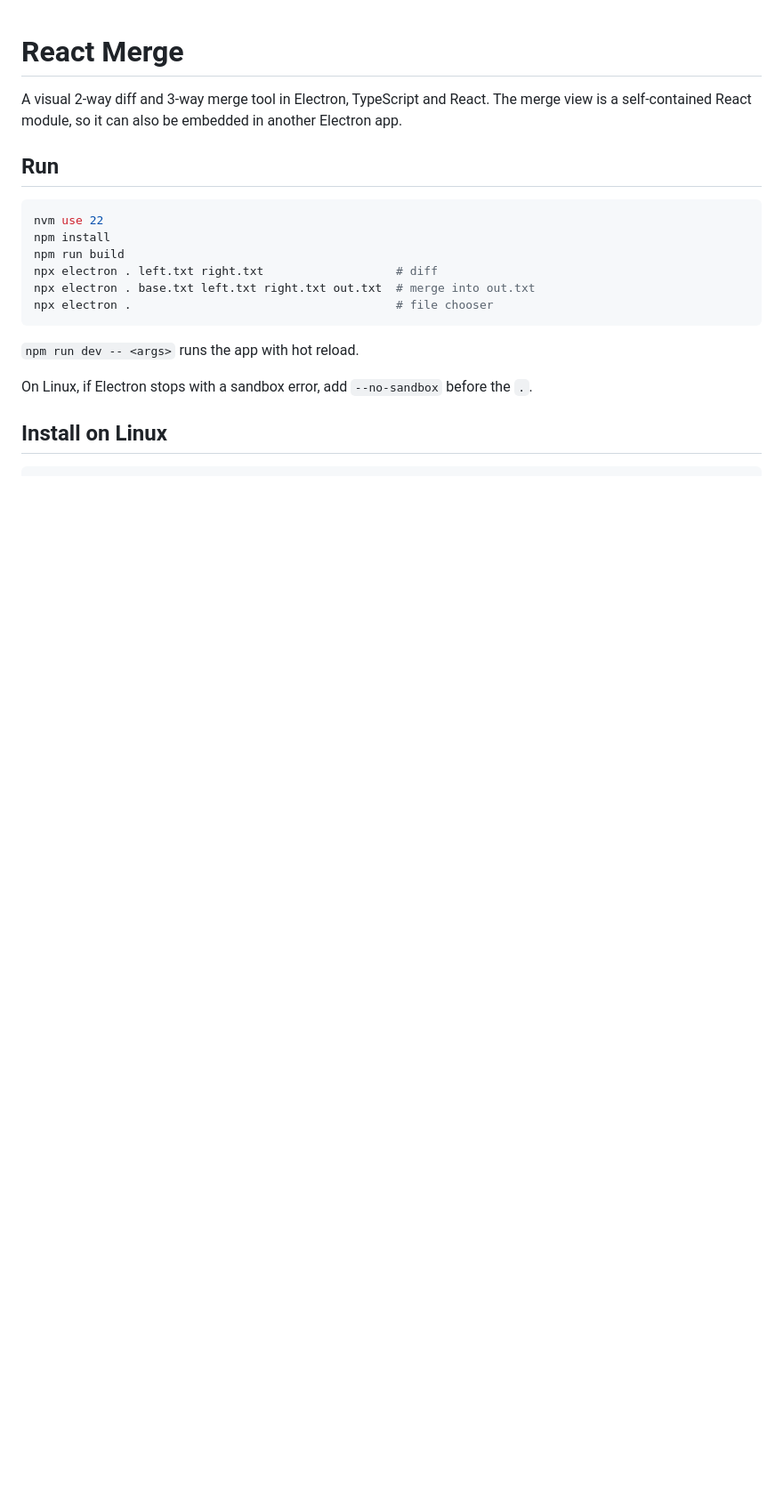
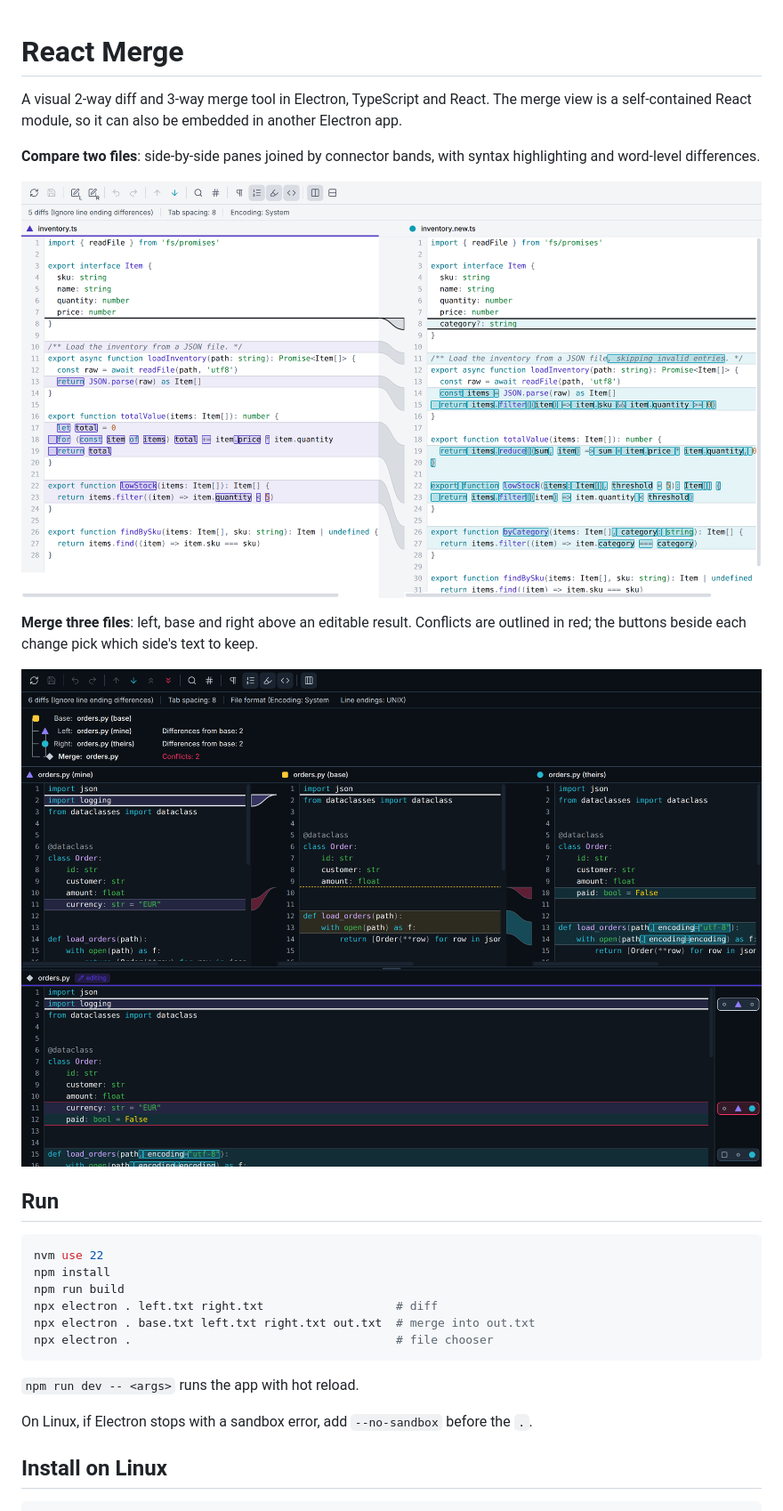
Before and after one commit to jeromeboivin/react-merge, a Markdown page: README.md, the part around the change. Shown at 89% size. GitHub-like rendering; pictures changed too: docs/screenshots/diff.png (added), docs/screenshots/merge.png (added); blank space fills up the shorter version.

Commit message:
Add diff and merge screenshots to the README
Co-Authored-By: Claude Opus 5.5 <noreply@anthropic.com>

```diff
--- a/README.md
+++ b/README.md
@@ -2,6 +2,16 @@
 
 A visual 2-way diff and 3-way merge tool in Electron, TypeScript and React. The merge view is a
 self-contained React module, so it can also be embedded in another Electron app.
+
+**Compare two files**: side-by-side panes joined by connector bands, with syntax highlighting and
+word-level differences.
+
+![Two-file diff](docs/screenshots/diff.png)
+
+**Merge three files**: left, base and right above an editable result. Conflicts are outlined in
+red; the buttons beside each change pick which side's text to keep.
+
+![Three-file merge](docs/screenshots/merge.png)
 
 ## Run
 
```
